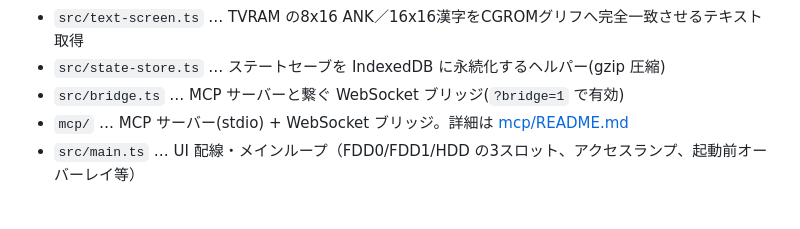
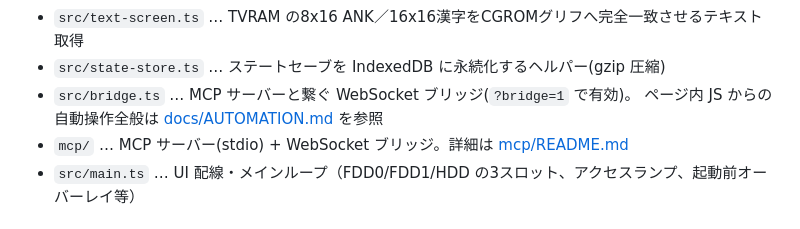
Before and after one commit to uraraworks/WebX68k, a Markdown page: docs/DESIGN.md, the part around the change. GitHub-like rendering.

Commit message:
docs: 自動操作の入口をまとめた AUTOMATION.md を追加
WebNP2 の docs/AUTOMATION.md を構成の手本に、WebX68k 固有の起動待ち・
storageProbe系フック・合成キー入力が届かない落とし穴等を記載。
DESIGN.md からも1行リンクを追加。

```diff
--- a/docs/DESIGN.md
+++ b/docs/DESIGN.md
@@ -28,7 +28,8 @@ Vite + TypeScript（フレームワーク無し）の最小構成です。
 - `src/core-shim.c` … アクセスランプ取得等、libretro API に無い可変長引数/グローバル参照のための C シム
 - `src/text-screen.ts` … TVRAM の8x16 ANK／16x16漢字をCGROMグリフへ完全一致させるテキスト取得
 - `src/state-store.ts` … ステートセーブを IndexedDB に永続化するヘルパー(gzip 圧縮)
-- `src/bridge.ts` … MCP サーバーと繋ぐ WebSocket ブリッジ(`?bridge=1` で有効)
+- `src/bridge.ts` … MCP サーバーと繋ぐ WebSocket ブリッジ(`?bridge=1` で有効)。
+  ページ内 JS からの自動操作全般は [docs/AUTOMATION.md](AUTOMATION.md) を参照
 - `mcp/` … MCP サーバー(stdio) + WebSocket ブリッジ。詳細は [mcp/README.md](mcp/README.md)
 - `src/main.ts` … UI 配線・メインループ（FDD0/FDD1/HDD の3スロット、アクセスランプ、起動前オーバーレイ等）
 
```
Also changed, not shown: docs/AUTOMATION.md (added, +181 -0 lines).
